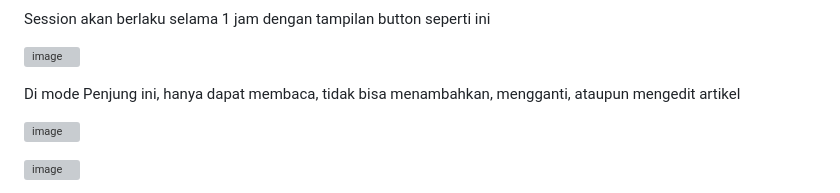
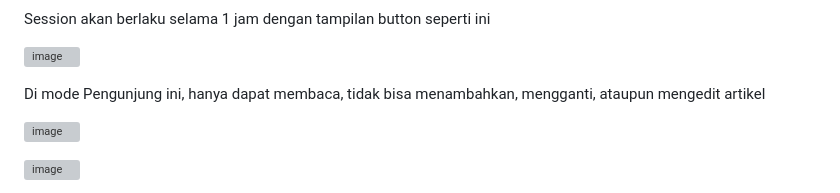
Before and after one commit to SalsabilaAlya26/project-uas-artikel-pemweb-kota-madiun, a Markdown page: README.md, the part around one of its changes. Rendered like a GitHub page; grey boxes are pictures that could not be loaded.

```diff
--- a/README.md
+++ b/README.md
@@ -151,7 +151,7 @@ Session akan berlaku selama 1 jam dengan tampilan button seperti ini
 
 ![image](https://github.com/user-attachments/assets/7bdba6bb-201a-4784-b33a-b1425cc71e48)
 
-Di mode Penjung ini, hanya dapat membaca, tidak bisa menambahkan, mengganti, ataupun mengedit artikel
+Di mode Pengunjung ini, hanya dapat membaca, tidak bisa menambahkan, mengganti, ataupun mengedit artikel
 
 ![image](https://github.com/user-attachments/assets/388dbebb-2c60-49ba-b949-9d7402a6d848)
 
```
Also changed, not shown: other parts of README.md (+6 -3 lines).
